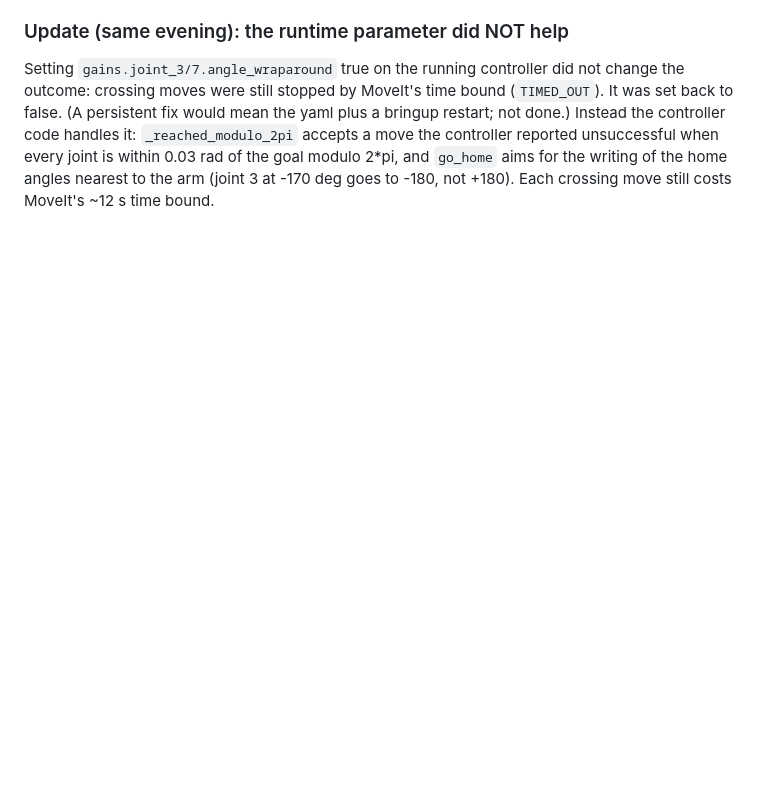
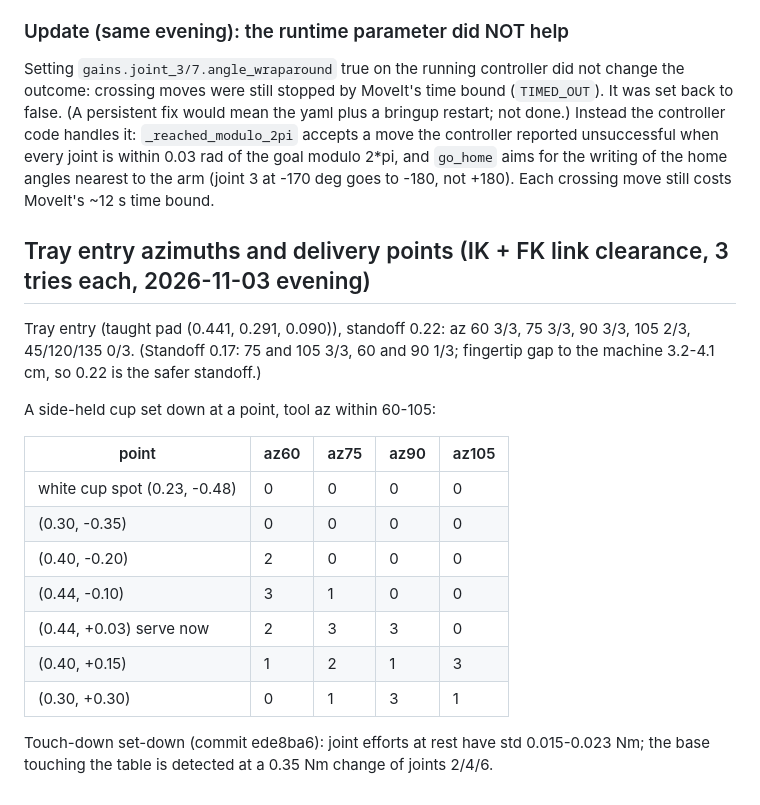
Before and after one commit to Shashy2305/KinovaARM, a Markdown page: docs/coffee/reach_window_2026-11-03.md, the part around the change. Drawn GitHub-style; blank space fills up the shorter version.

Commit message:
Docs: tray entry azimuths and delivery-point reach scan

```diff
--- a/docs/coffee/reach_window_2026-11-03.md
+++ b/docs/coffee/reach_window_2026-11-03.md
@@ -59,3 +59,21 @@ Symptom if it is missing: a move that physically completes but is reported ABORT
 ### Update (same evening): the runtime parameter did NOT help
 Setting `gains.joint_3/7.angle_wraparound` true on the running controller did not change the outcome: crossing moves were still stopped by MoveIt's time bound (`TIMED_OUT`). It was set back to false. (A persistent fix would mean the yaml plus a bringup restart; not done.)
 Instead the controller code handles it: `_reached_modulo_2pi` accepts a move the controller reported unsuccessful when every joint is within 0.03 rad of the goal modulo 2*pi, and `go_home` aims for the writing of the home angles nearest to the arm (joint 3 at -170 deg goes to -180, not +180). Each crossing move still costs MoveIt's ~12 s time bound.
+
+## Tray entry azimuths and delivery points (IK + FK link clearance, 3 tries each, 2026-11-03 evening)
+
+Tray entry (taught pad (0.441, 0.291, 0.090)), standoff 0.22: az 60 3/3, 75 3/3, 90 3/3, 105 2/3, 45/120/135 0/3. (Standoff 0.17: 75 and 105 3/3, 60 and 90 1/3; fingertip gap to the machine 3.2-4.1 cm, so 0.22 is the safer standoff.)
+
+A side-held cup set down at a point, tool az within 60-105:
+
+| point | az60 | az75 | az90 | az105 |
+|---|---|---|---|---|
+| white cup spot (0.23, -0.48) | 0 | 0 | 0 | 0 |
+| (0.30, -0.35) | 0 | 0 | 0 | 0 |
+| (0.40, -0.20) | 2 | 0 | 0 | 0 |
+| (0.44, -0.10) | 3 | 1 | 0 | 0 |
+| (0.44, +0.03) serve now | 2 | 3 | 3 | 0 |
+| (0.40, +0.15) | 1 | 2 | 1 | 3 |
+| (0.30, +0.30) | 0 | 1 | 3 | 1 |
+
+Touch-down set-down (commit ede8ba6): joint efforts at rest have std 0.015-0.023 Nm; the base touching the table is detected at a 0.35 Nm change of joints 2/4/6.
```
